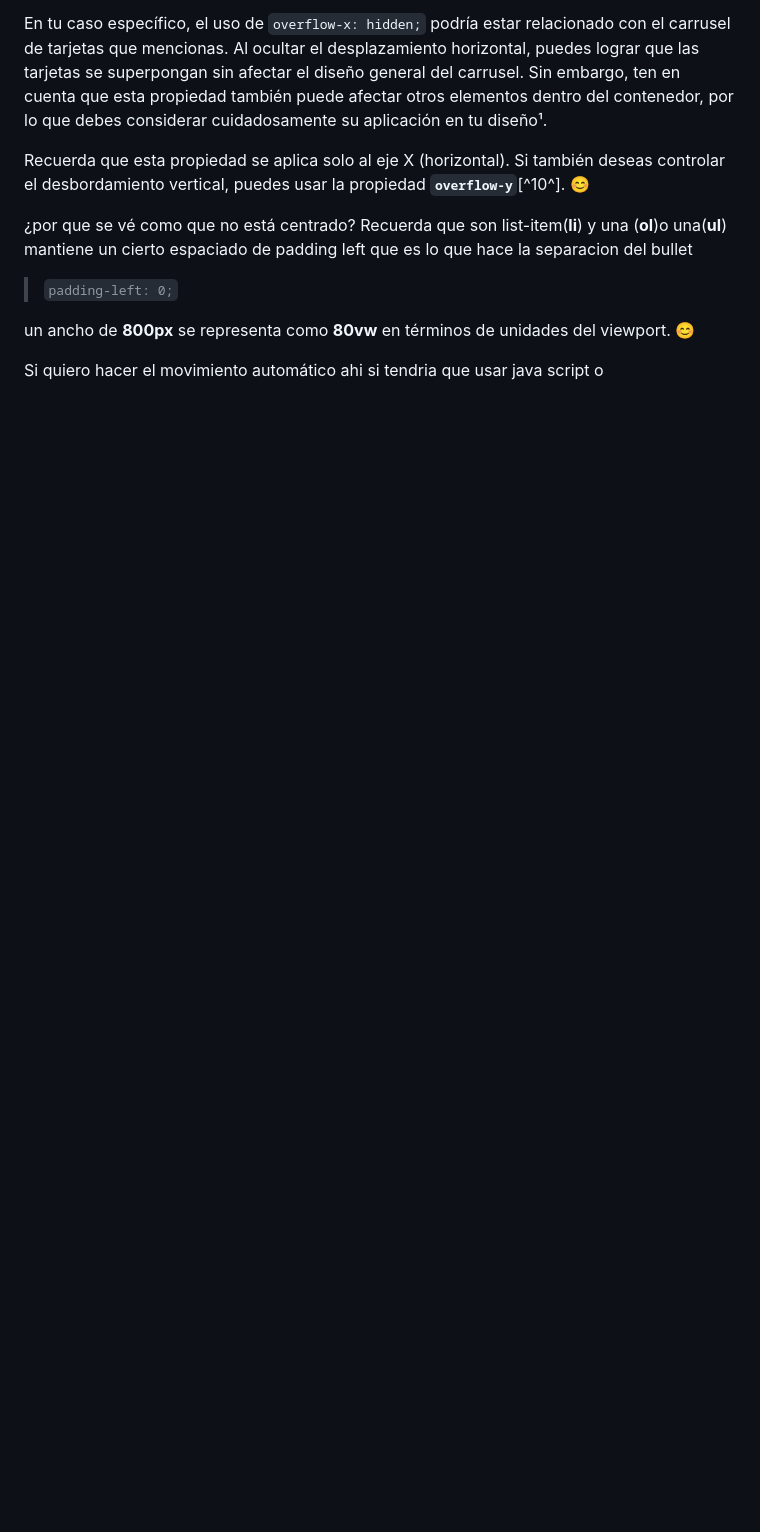
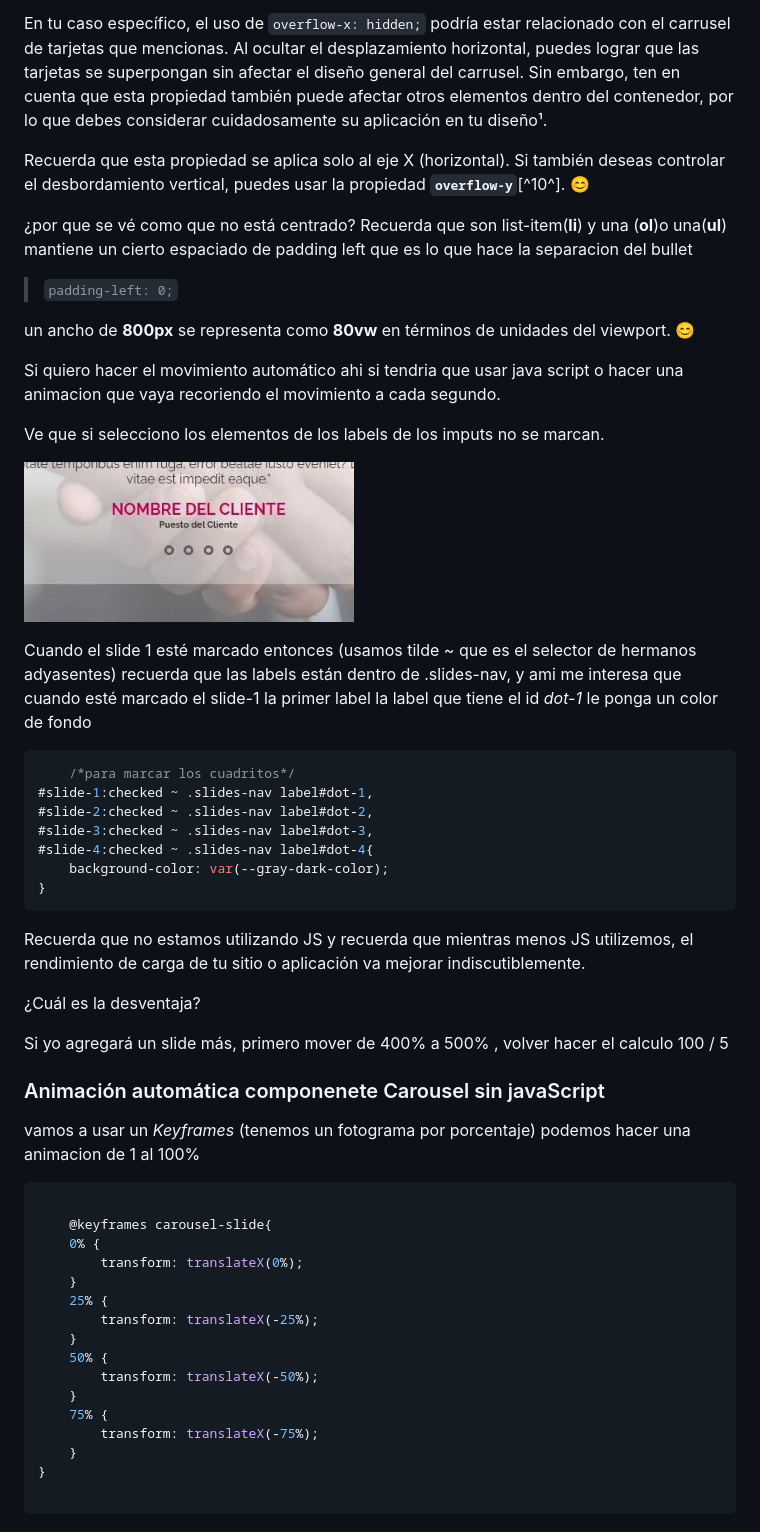
Before and after one commit to diegotvramos/maquetacion-cv, a Markdown page: README.md, the part around the change printed below. Drawn GitHub-style; pictures changed too: assets/no-selecciona.JPG (added); blank space fills up the shorter version.

Commit message:
animacion a carousel

````diff
--- a/README.md
+++ b/README.md
@@ -1241,4 +1296,55 @@ Recuerda que son list-item(**li**) y una (**ol**)o una(**ul**) mantiene un ciert
 
 un ancho de **800px** se representa como **80vw** en términos de unidades del viewport. 😊
 
-Si quiero hacer el movimiento automático ahi si tendria que usar java script o
+Si quiero hacer el movimiento automático ahi si tendria que usar java script o hacer una animacion que vaya recoriendo el movimiento a cada segundo.
+
+Ve que si selecciono los elementos de los labels de los imputs no se marcan.
+
+![no-se-seleccionan](/assets/no-selecciona.JPG)
+
+
+Cuando el slide 1 esté marcado entonces
+(usamos tilde ~ que es el selector de hermanos adyasentes)
+recuerda que las labels están dentro de .slides-nav,
+y ami me interesa que cuando esté marcado el slide-1 la primer label la label que tiene el id _dot-1_ le ponga un color de fondo
+
+
+```css
+    /*para marcar los cuadritos*/
+#slide-1:checked ~ .slides-nav label#dot-1,
+#slide-2:checked ~ .slides-nav label#dot-2,
+#slide-3:checked ~ .slides-nav label#dot-3,
+#slide-4:checked ~ .slides-nav label#dot-4{
+    background-color: var(--gray-dark-color);
+}
+```
+
+Recuerda que no estamos utilizando JS y recuerda que mientras menos JS utilizemos,  el rendimiento de carga de tu sitio o aplicación va mejorar indiscutiblemente.
+
+¿Cuál es la desventaja?
+
+Si yo agregará un slide más, primero mover de 400% a 500% , volver hacer el calculo 100 / 5
+
+### Animación automática componenete Carousel sin javaScript
+
+vamos a usar un _Keyframes_ (tenemos un fotograma por porcentaje) podemos hacer una animacion de 1 al 100%
+
+```css
+
+    @keyframes carousel-slide{
+    0% {
+        transform: translateX(0%);
+    }
+    25% {
+        transform: translateX(-25%);
+    }
+    50% {
+        transform: translateX(-50%);
+    }
+    75% {
+        transform: translateX(-75%);
+    }
+}
+
+```
+###
````
Also changed, not shown: other parts of README.md (+55 -0 lines), 1 other file.
